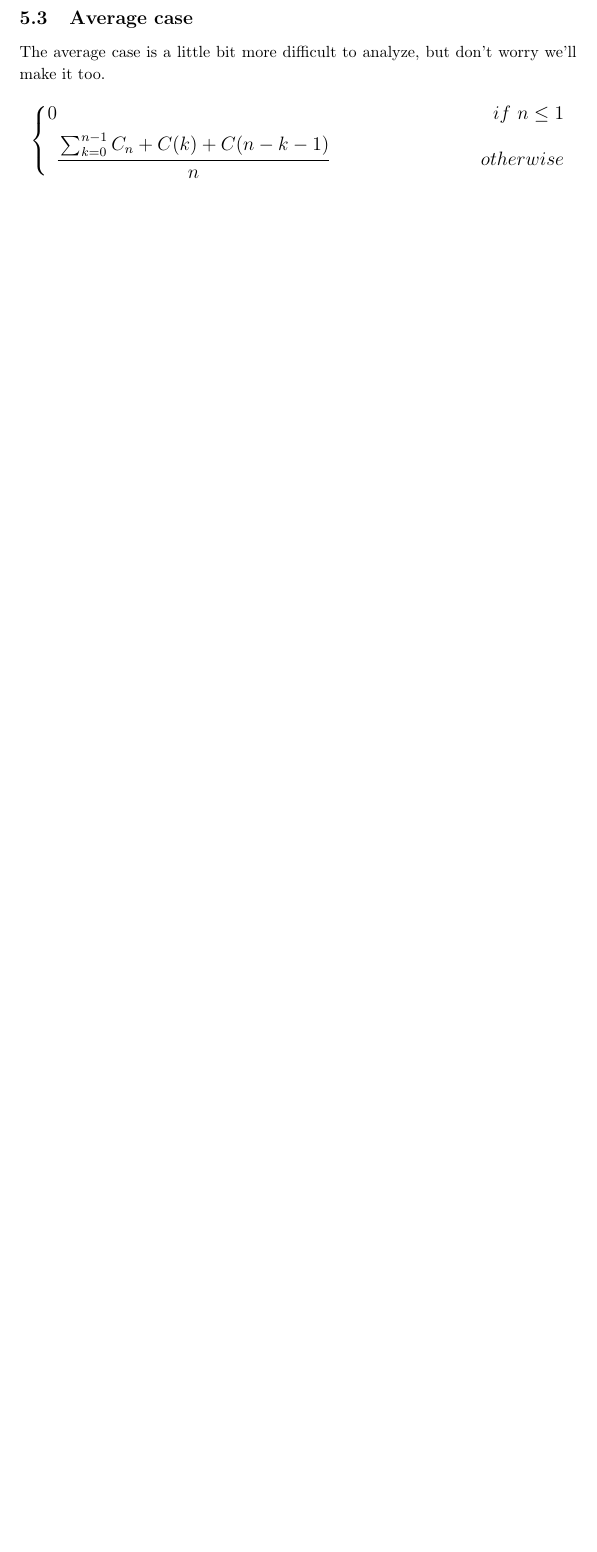
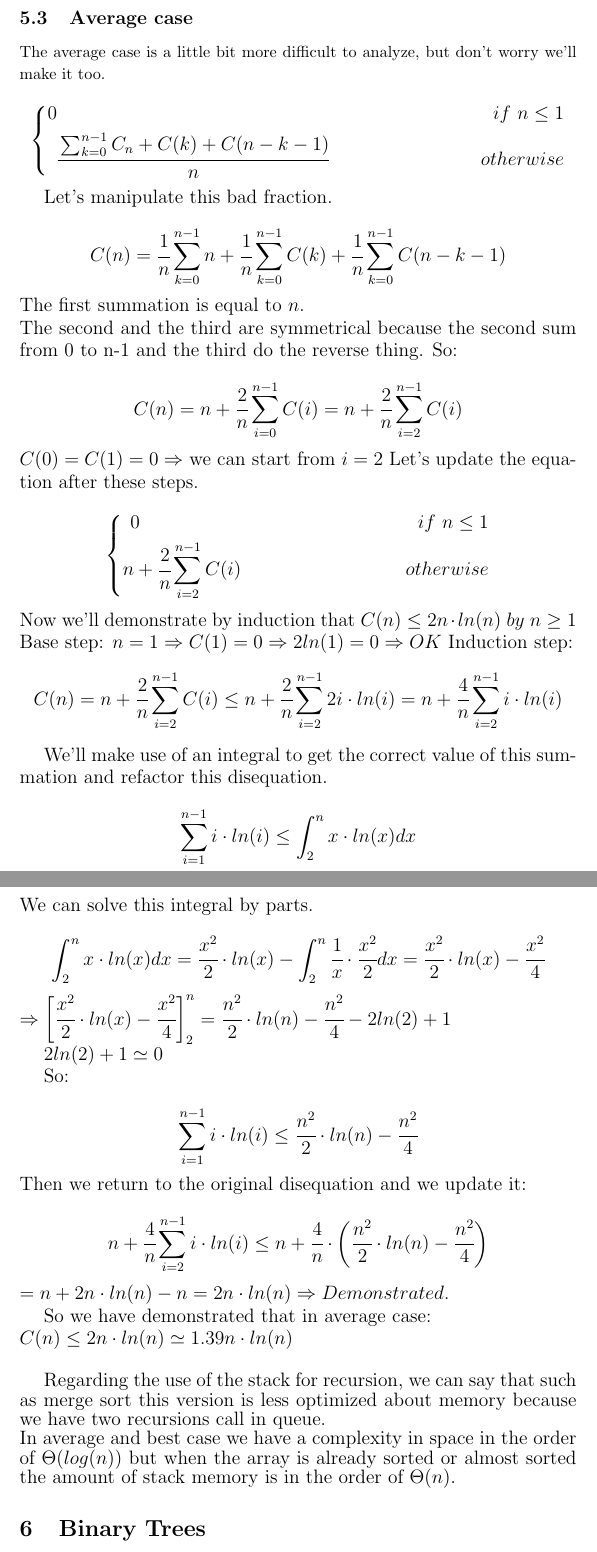
Before and after one commit to MasterCruelty/C-Go-Algorithms, a LaTeX document (Algorithm_theory.tex): part of page 11 of 11 before the commit and two parts of pages 11 and 12 of 12 after it, the two joined at a grey line, cut so that both start at the same text, the shorter picture padded with empty space. Compiled offline with pdfLaTeX.

Commit message:
quick sort completed

```diff
--- a/Algorithm_theory.tex
+++ b/Algorithm_theory.tex
@@ -513,7 +513,43 @@ The average case is a little bit more difficult to analyze, but don't worry we'l
 	\end{aligned} \right.
 \end{equation*}
 
+Let's manipulate this bad fraction.\\
+$$C(n) = \cfrac{1}{n}\sum_{k=0}^{n-1} n + \cfrac{1}{n}\sum_{k=0}^{n-1}C(k) + \cfrac{1}{n}\sum_{k=0}^{n-1}C(n-k-1)$$
+The first summation is equal to $n$.\\
+The second and the third are symmetrical because the second sum from 0 to n-1 and the third do the reverse thing. So:\\
+$$C(n) = n + \cfrac{2}{n} \sum_{i=0}^{n-1}C(i) = n + \cfrac{2}{n} \sum_{i=2}^{n-1}C(i)$$
+$C(0)=C(1)=0 \Rightarrow$ we can start from $i=2$
+Let's update the equation after these steps.\\
+\begin{equation*}
+	\left\{ \begin{aligned}
+	0 \ \ \ \ \ \ \ \ \ \ \ \ \ \ \ \ \ \ \ \ \ \ \ \ \ \ \ \ \ \ \ \ \ \ \ \ \ \ \ \ \ \ \ \ if \ n \leq 1 \\
+	n + \cfrac{2}{n} \sum_{i=2}^{n-1} C(i) \ \ \ \ \ \ \ \ \ \ \ \ \ \ \ \ \ \  \ \ \ \ \ \ \ \ otherwise
+	\end{aligned} \right.
+\end{equation*}
+Now we'll demonstrate by induction that $C(n) \leq 2n\cdot ln(n) \ by \ n \geq 1$
+Base step: $n=1 \Rightarrow C(1) = 0 \Rightarrow 2ln(1) = 0 \Rightarrow OK$
+Induction step: $$C(n) = n + \cfrac{2}{n} \sum_{i=2}^{n-1} C(i) \leq n + \cfrac{2}{n} \sum_{i=2}^{n-1} 2i\cdot ln(i) = n + \cfrac{4}{n} \sum_{i=2}^{n-1} i \cdot ln(i)$$
+
+We'll make use of an integral to get the correct value of this summation and refactor this disequation.\\
+$$\sum_{i=1}^{n-1} i \cdot ln(i) \leq \int_{2}^{n} x\cdot ln(x) dx$$
+We can solve this integral by parts.\\
+$$\int_{2}^{n} x\cdot ln(x) dx = \cfrac{x^2}{2} \cdot ln(x) - \int_{2}^{n} \cfrac{1}{x} \cdot \cfrac{x^2}{2} dx = \cfrac{x^2}{2} \cdot ln(x) - \cfrac{x^2}{4}$$
+$\Rightarrow \left[\cfrac{x^2}{2} \cdot ln(x) - \cfrac{x^2}{4}\right]_2^n = \cfrac{n^2}{2}\cdot ln(n) - \cfrac{n^2}{4} - 2ln(2) + 1$
+
+$2ln(2) + 1 \simeq 0$
+
+So:\\
+$$\sum_{i=1}^{n-1} i \cdot ln(i) \leq \cfrac{n^2}{2}\cdot ln(n) - \cfrac{n^2}{4}$$
+Then we return to the original disequation and we update it:\\
+$$ n + \cfrac{4}{n} \sum_{i=2}^{n-1} i \cdot ln(i) \leq n + \cfrac{4}{n} \cdot \left(\cfrac{n^2}{2}\cdot ln(n) - \cfrac{n^2}{4} \right)$$
+$= n + 2n\cdot ln(n) -n = 2n\cdot ln(n) \Rightarrow Demonstrated.$
+
+So we have demonstrated that in average case: \\
+$C(n) \leq 2n\cdot ln(n) \simeq 1.39n\cdot ln(n)$\\
+
+Regarding the use of the stack for recursion, we can say that such as merge sort this version is less optimized about memory because we have two recursions call in queue.\\
+In average and best case we have a complexity in space in the order of $\Theta(log(n))$ but when the array is already sorted or almost sorted the amount of stack memory is in the order of $\Theta(n)$.
 \end{large}
-
+\section{Binary Trees}
 
 \end{document}
```
Also changed, not shown: Algorithm_theory.pdf.
